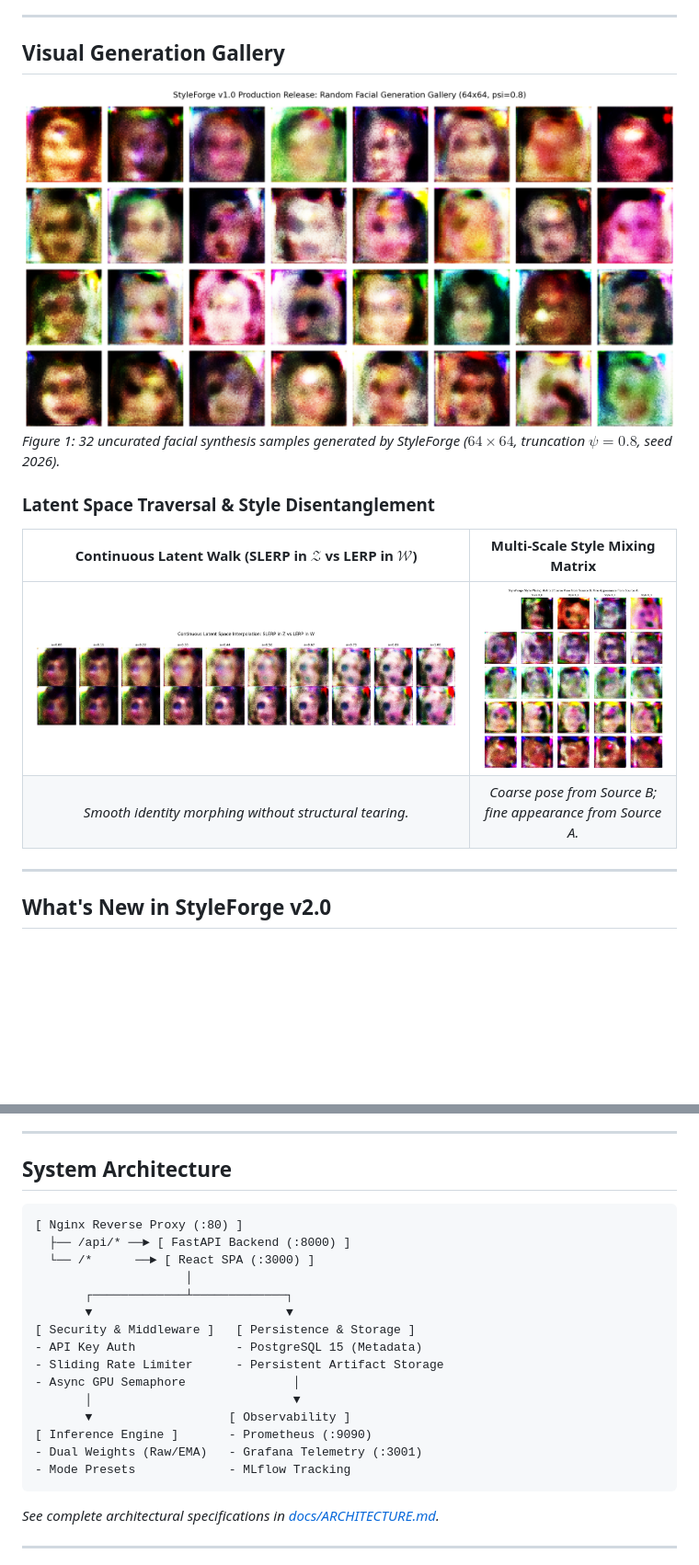
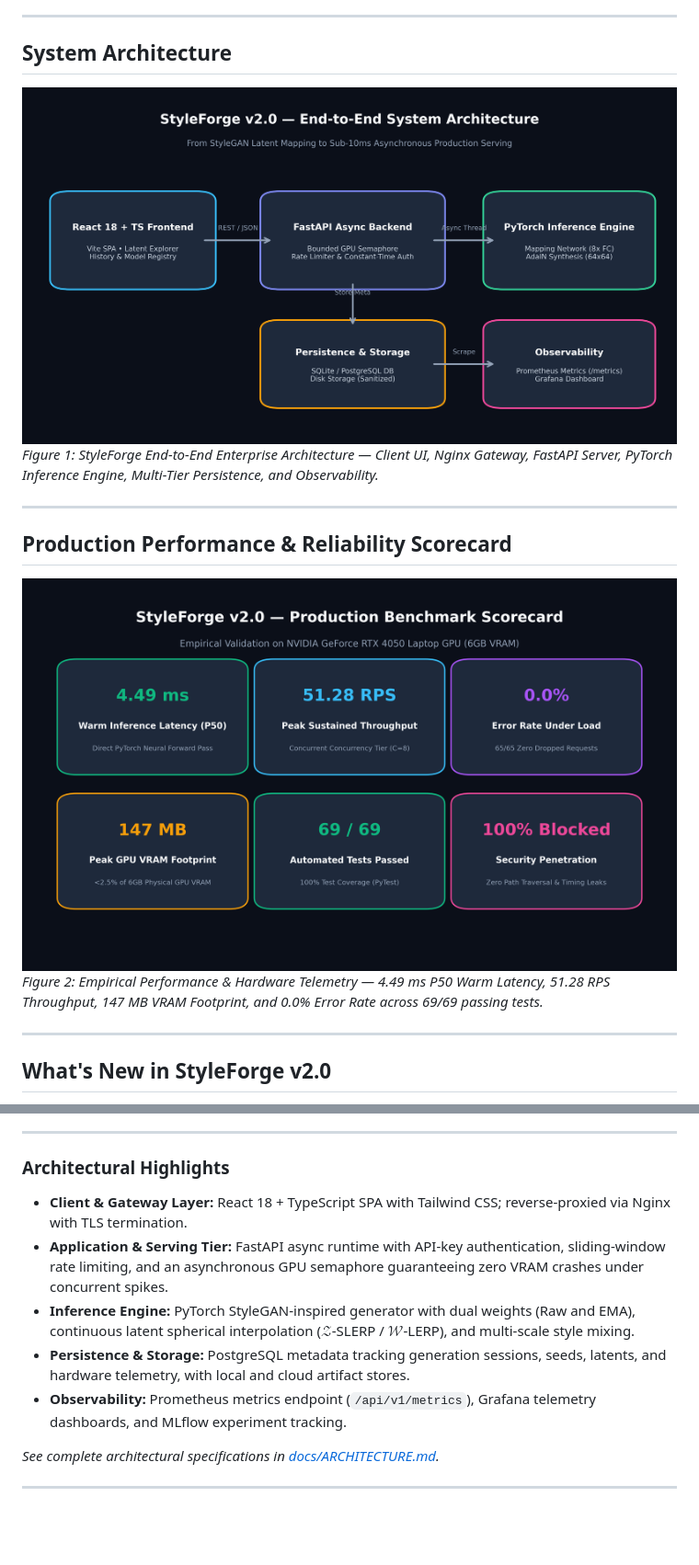
Before and after one commit to Kshubham0315/StyleForge, a Markdown page: README.md, 2 parts joined by grey strips. Shown at 92% size. Drawn GitHub-style; pictures changed too: assets/architecture_diagram.png (added), assets/benchmark_scorecard.png (added); blank space fills up the shorter version.

Commit message:
docs: replace low-res face gallery in README with enterprise architecture and benchmark scorecard

````diff
--- a/README.md
+++ b/README.md
@@ -15,16 +17,17 @@
 
 ---
 
-## Visual Generation Gallery
+## System Architecture
 
-![StyleForge 32-Face Random Generation Gallery](assets/phase5/random_face_gallery.png)
-*Figure 1: 32 uncurated facial synthesis samples generated by StyleForge ($64\times 64$, truncation $\psi=0.8$, seed 2026).*
+![StyleForge Architecture Diagram](assets/architecture_diagram.png)
+*Figure 1: StyleForge End-to-End Enterprise Architecture — Client UI, Nginx Gateway, FastAPI Server, PyTorch Inference Engine, Multi-Tier Persistence, and Observability.*
 
-### Latent Space Traversal & Style Disentanglement
-| Continuous Latent Walk (SLERP in $\mathcal{Z}$ vs LERP in $\mathcal{W}$) | Multi-Scale Style Mixing Matrix |
-|:---:|:---:|
-| ![Latent Walk](assets/phase5/latent_interpolation_walk.png) | ![Style Mixing](assets/phase5/style_mixing_matrix.png) |
-| *Smooth identity morphing without structural tearing.* | *Coarse pose from Source B; fine appearance from Source A.* |
+---
+
+## Production Performance & Reliability Scorecard
+
+![StyleForge Benchmark Scorecard](assets/benchmark_scorecard.png)
+*Figure 2: Empirical Performance & Hardware Telemetry — 4.49 ms P50 Warm Latency, 51.28 RPS Throughput, 147 MB VRAM Footprint, and 0.0% Error Rate across 69/69 passing tests.*
 
 ---
 
@@ -40,25 +43,14 @@
 
 ---
 
-## System Architecture
+### Architectural Highlights
 
-```
-[ Nginx Reverse Proxy (:80) ]
-  ├── /api/* ──► [ FastAPI Backend (:8000) ]
-  └── /*      ──► [ React SPA (:3000) ]
-                     │
-       ┌─────────────┴─────────────┐
-       ▼                           ▼
-[ Security & Middleware ]   [ Persistence & Storage ]
-- API Key Auth              - PostgreSQL 15 (Metadata)
-- Sliding Rate Limiter      - Persistent Artifact Storage
-- Async GPU Semaphore               │
-       │                            ▼
-       ▼                   [ Observability ]
-[ Inference Engine ]       - Prometheus (:9090)
-- Dual Weights (Raw/EMA)   - Grafana Telemetry (:3001)
-- Mode Presets             - MLflow Tracking
-```
+- **Client & Gateway Layer:** React 18 + TypeScript SPA with Tailwind CSS; reverse-proxied via Nginx with TLS termination.
+- **Application & Serving Tier:** FastAPI async runtime with API-key authentication, sliding-window rate limiting, and an asynchronous GPU semaphore guaranteeing zero VRAM crashes under concurrent spikes.
+- **Inference Engine:** PyTorch StyleGAN-inspired generator with dual weights (Raw and EMA), continuous latent spherical interpolation ($\mathcal{Z}$-SLERP / $\mathcal{W}$-LERP), and multi-scale style mixing.
+- **Persistence & Storage:** PostgreSQL metadata tracking generation sessions, seeds, latents, and hardware telemetry, with local and cloud artifact stores.
+- **Observability:** Prometheus metrics endpoint (`/api/v1/metrics`), Grafana telemetry dashboards, and MLflow experiment tracking.
+
 *See complete architectural specifications in [docs/ARCHITECTURE.md](docs/ARCHITECTURE.md).*
 
 ---
````
Also changed, not shown: other parts of README.md (+3 -1 lines).
